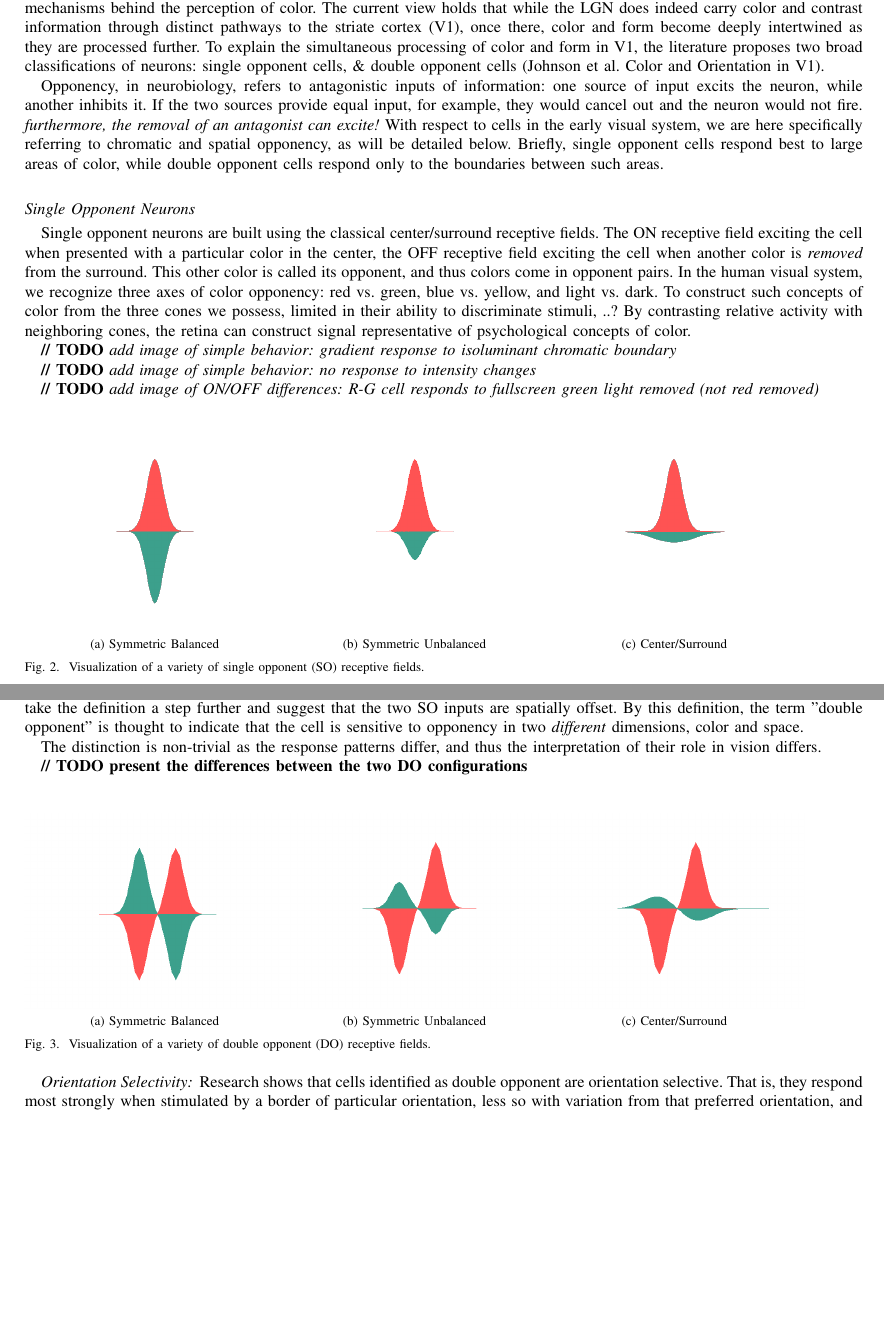
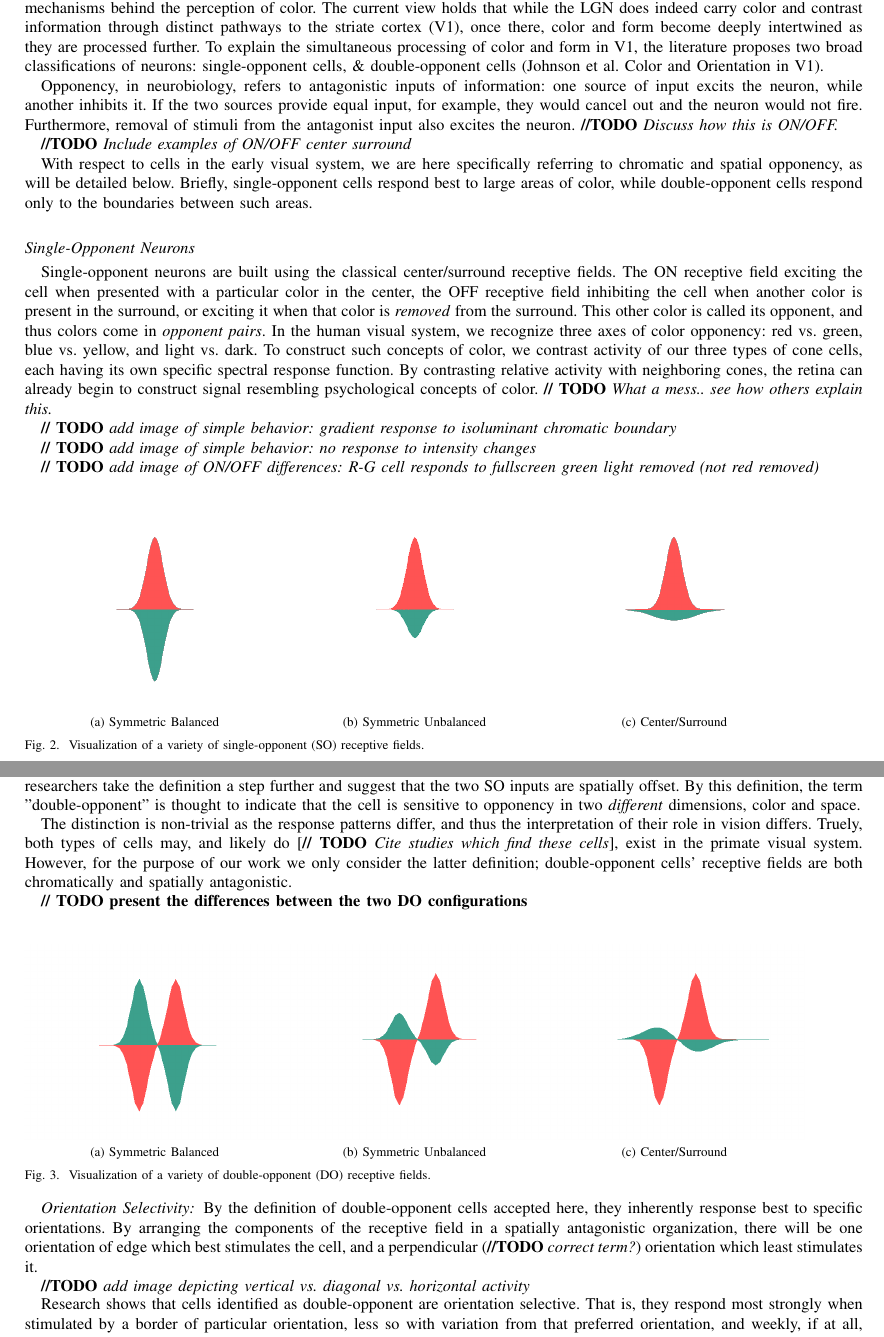
Before and after one commit to connollyst/color-induction-thesis, a LaTeX thesis (MasterThesis.tex): two parts of pages 2 and 3 of 10, joined at a grey line, cut so that both start at the same text, the shorter picture padded with empty space. Compiled offline with pdfLaTeX.

Commit message:
Improvements to bio

```diff
--- a/MasterThesis.tex
+++ b/MasterThesis.tex
@@ -472,17 +472,19 @@ Research in the past decade or so has seen a shift from this thinking, however.
     \label{fig:blur-effect}
 \end{figure}
 
-With these psychophysical observations in mind, much research has been devoted to elucidating the exact neurobiological mechanisms behind the perception of color. The current view holds that while the LGN does indeed carry color and contrast information through distinct pathways to the striate cortex (V1), once there, color and form become deeply intertwined as they are processed further. To explain the simultaneous processing of color and form in V1, the literature proposes two broad classifications of neurons: single opponent cells, \& double opponent cells (Johnson et al. Color and Orientation in V1).
+With these psychophysical observations in mind, much research has been devoted to elucidating the exact neurobiological mechanisms behind the perception of color. The current view holds that while the LGN does indeed carry color and contrast information through distinct pathways to the striate cortex (V1), once there, color and form become deeply intertwined as they are processed further. To explain the simultaneous processing of color and form in V1, the literature proposes two broad classifications of neurons: single-opponent cells, \& double-opponent cells (Johnson et al. Color and Orientation in V1).
 
 Opponency, in neurobiology, refers to antagonistic inputs of information: one source of input excits the neuron, while another inhibits it. If the two sources provide equal input, for example, they would cancel out and the neuron would not fire.
-\textit{furthermore, the removal of an antagonist can excite!}
-With respect to cells in the early visual system, we are here specifically referring to chromatic and spatial opponency, as will be detailed below. Briefly, single opponent cells respond best to large areas of color, while double opponent cells respond only to the boundaries between such areas.
+Furthermore, removal of stimuli from the antagonist input also excites the neuron. \textbf{//TODO} \textit{Discuss how this is ON/OFF.}
+
+\textbf{//TODO} \textit{Include examples of ON/OFF center surround}
+
+With respect to cells in the early visual system, we are here specifically referring to chromatic and spatial opponency, as will be detailed below. Briefly, single-opponent cells respond best to large areas of color, while double-opponent cells respond only to the boundaries between such areas.
 
 
-\subsection*{Single Opponent Neurons}
+\subsection*{Single-Opponent Neurons}
 
-Single opponent neurons are built using the classical center/surround receptive fields. The ON receptive field exciting the cell when presented with a particular color in the center, the OFF receptive field exciting the cell when another color is \textit{removed} from the surround. This other color is called its opponent, and thus colors come in opponent pairs. In the human visual system, we recognize three axes of color opponency: red vs. green, blue vs. yellow, and light vs. dark. To construct such concepts of color from the three cones we possess, limited in their ability to discriminate stimuli, ..? By contrasting relative activity with neighboring cones,  the retina can construct signal representative of psychological concepts of color.
-
+Single-opponent neurons are built using the classical center/surround receptive fields. The ON receptive field exciting the cell when presented with a particular color in the center, the OFF receptive field inhibiting the cell when another color is present in the surround, or exciting it when that color is \textit{removed} from the surround. This other color is called its opponent, and thus colors come in \textit{opponent pairs}. In the human visual system, we recognize three axes of color opponency: red vs. green, blue vs. yellow, and light vs. dark. To construct such concepts of color, we contrast activity of our three types of cone cells, each having its own specific spectral response function. By contrasting relative activity with neighboring cones, the retina can already begin to construct signal resembling psychological concepts of color. \textbf{// TODO} \textit{What a mess.. see how others explain this.}
 
 \textbf{// TODO} \textit{add image of simple behavior: gradient response to isoluminant chromatic boundary}
 
@@ -494,7 +496,7 @@ Single opponent neurons are built using the classical center/surround receptive
     \subfloat[Symmetric Balanced]  {\includegraphics[width=160pt]{rf_so_1}}
     \subfloat[Symmetric Unbalanced]{\includegraphics[width=160pt]{rf_so_2}}
     \subfloat[Center/Surround]     {\includegraphics[width=160pt]{rf_so_3}}
-    \caption{Visualization of a variety of single opponent (SO) receptive fields.}
+    \caption{Visualization of a variety of single-opponent (SO) receptive fields.}
     \label{fig:rf-so}
 \end{figure}
 
@@ -517,8 +519,8 @@ Double opponent neurons are edge detectors.
 
 \textbf{Story:}
-Double opponent neurons are a topic of confusion in the field of neurobiology. All researchers on the topic seem to agree that the input to the neuron is that of two single opponent neurons itself. In this sense, the term "double opponent" can be thought of as indicating that the dimensionality of color opponency has been doubled. However, another camp of researchers take the definition a step further and suggest that the two SO inputs are spatially offset. By this definition, the term "double opponent" is thought to indicate that the cell is sensitive to opponency in two \textit{different} dimensions, color and space.
+Double-opponent neurons are a topic of confusion in the field of neurobiology. All researchers on the topic seem to agree that the input to the neuron is that of two single-opponent neurons itself. In this sense, the term "double-opponent" can be thought of as indicating that the dimensionality of color opponency has been doubled. However, another camp of researchers take the definition a step further and suggest that the two SO inputs are spatially offset. By this definition, the term "double-opponent" is thought to indicate that the cell is sensitive to opponency in two \textit{different} dimensions, color and space.
 
-The distinction is non-trivial as the response patterns differ, and thus the interpretation of their role in vision differs.
+The distinction is non-trivial as the response patterns differ, and thus the interpretation of their role in vision differs. Truely, both types of cells may, and likely do [\textbf{// TODO} \textit{Cite studies which find these cells}], exist in the primate visual system. However, for the purpose of our work we only consider the latter definition; double-opponent cells' receptive fields are both chromatically and spatially antagonistic.
 
 \textbf{// TODO} \textbf{present the differences between the two DO configurations}
 
@@ -526,13 +528,18 @@ The distinction is non-trivial as the response patterns differ, and thus the int
     \subfloat[Symmetric Balanced]  {\includegraphics[width=160pt]{rf_do_1}}
     \subfloat[Symmetric Unbalanced]{\includegraphics[width=160pt]{rf_do_2}}
     \subfloat[Center/Surround]     {\includegraphics[width=160pt]{rf_do_4}}
-    \caption{Visualization of a variety of double opponent (DO) receptive fields.}
+    \caption{Visualization of a variety of double-opponent (DO) receptive fields.}
     \label{fig:rf-do}
 \end{figure}
 
+
 \subsubsection*{Orientation Selectivity}
 
-Research shows that cells identified as double opponent are orientation selective. That is, they respond most strongly when stimulated by a border of particular orientation, less so with variation from that preferred orientation, and weekly, if at all, to borders orthogonal to the preferred orientation. This is intuitive given the organization of the receptive field as previously defined.
+By the definition of double-opponent cells accepted here, they inherently response best to specific orientations. By arranging the components of the receptive field in a spatially antagonistic organization, there will be one orientation of edge which best stimulates the cell, and a perpendicular (\textbf{//TODO} \textit{correct term?}) orientation which least stimulates it.
+
+\textbf{//TODO} \textit{add image depicting vertical vs. diagonal vs. horizontal activity}
+
+Research shows that cells identified as double-opponent are orientation selective. That is, they respond most strongly when stimulated by a border of particular orientation, less so with variation from that preferred orientation, and weekly, if at all, to borders orthogonal to the preferred orientation. This is intuitive given the organization of the receptive field as previously defined.
 
 \textbf{// TODO} \textbf{describe Orientation Selectivity}
 
```
Also changed, not shown: MasterThesis.pdf, MasterThesis.tex (36 more changed lines).
